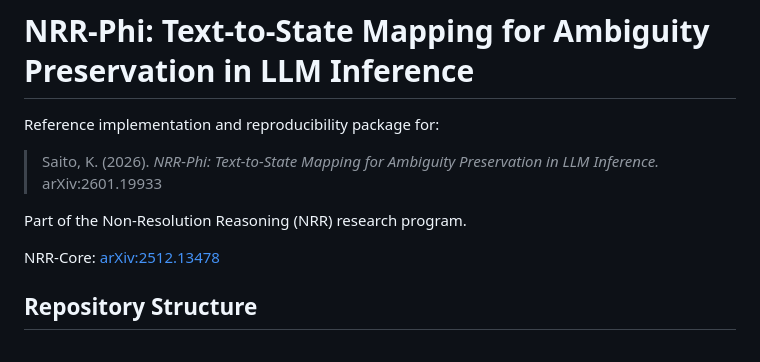
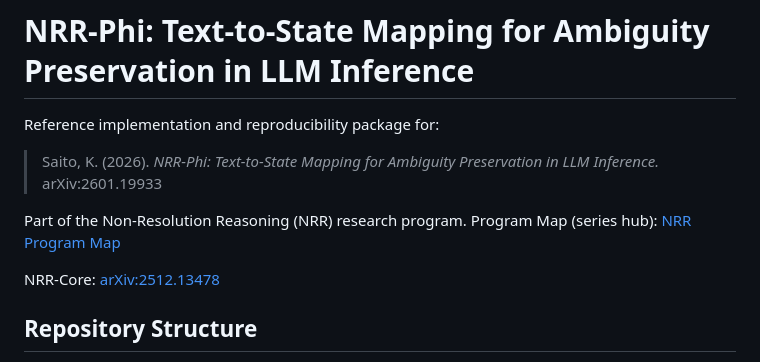
Before and after one commit to kei-saito-research/nrr-phi, a Markdown page: README.md, the part around the change. Rendered like a GitHub page.

Commit message:
Add Program Map hub link to README

```diff
--- a/README.md
+++ b/README.md
@@ -5,6 +5,7 @@ Reference implementation and reproducibility package for:
 > Saito, K. (2026). *NRR-Phi: Text-to-State Mapping for Ambiguity Preservation in LLM Inference.* arXiv:2601.19933
 
 Part of the Non-Resolution Reasoning (NRR) research program.
+Program Map (series hub): [NRR Program Map](https://github.com/kei-saito-research/nrr-core/blob/main/PROGRAM_MAP.md)
 
 NRR-Core: [arXiv:2512.13478](https://arxiv.org/abs/2512.13478)
 
```
